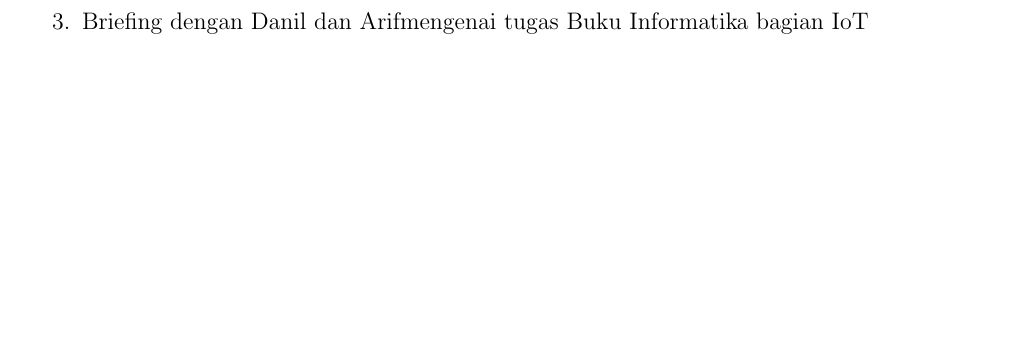
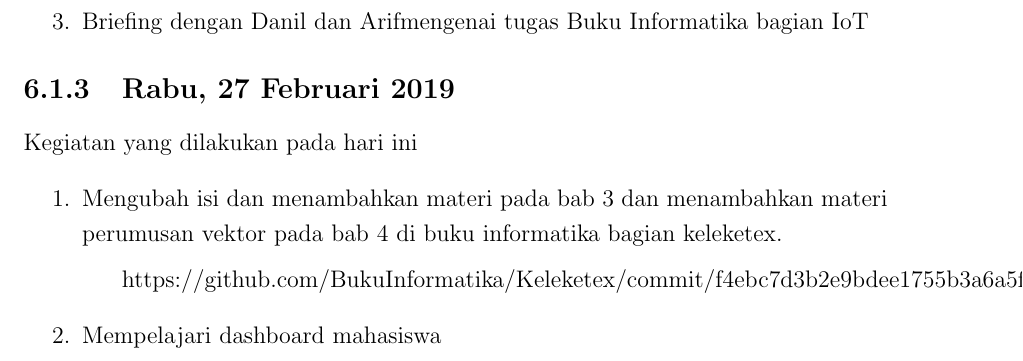
Before and after one commit to D4TI/Laporan2019, a LaTeX thesis (main.tex, which reads section/chapter6.tex): part of page 20 of 28, cut so that both start at the same text, the shorter picture padded with empty space. Compiled offline with pdfLaTeX.

Commit message:
report kegiatan prodi Rabu 27 Februari 2019

```diff
--- a/section/chapter6.tex
+++ b/section/chapter6.tex
@@ -21,3 +21,11 @@ Kegiatan yang dilakukan pada hari ini
 \item Memperbaharui Sistem Antrian Mahasiswa
 \item Briefing dengan Danil dan Arifmengenai tugas Buku Informatika bagian IoT
 \end{enumerate}
+
+\subsection{Rabu, 27 Februari 2019}
+Kegiatan yang dilakukan pada hari ini
+\begin{enumerate}
+\item Mengubah isi dan menambahkan materi pada bab 3  dan menambahkan materi perumusan vektor pada bab 4 di buku informatika bagian keleketex.
+\subitem https://github.com/BukuInformatika/Keleketex/commit/f4ebc7d3b2e9bdee1755b3a6a5ffb4ce2ddced6f
+\item Mempelajari dashboard mahasiswa
+\end{enumerate}
```
Also changed, not shown: main.pdf.
